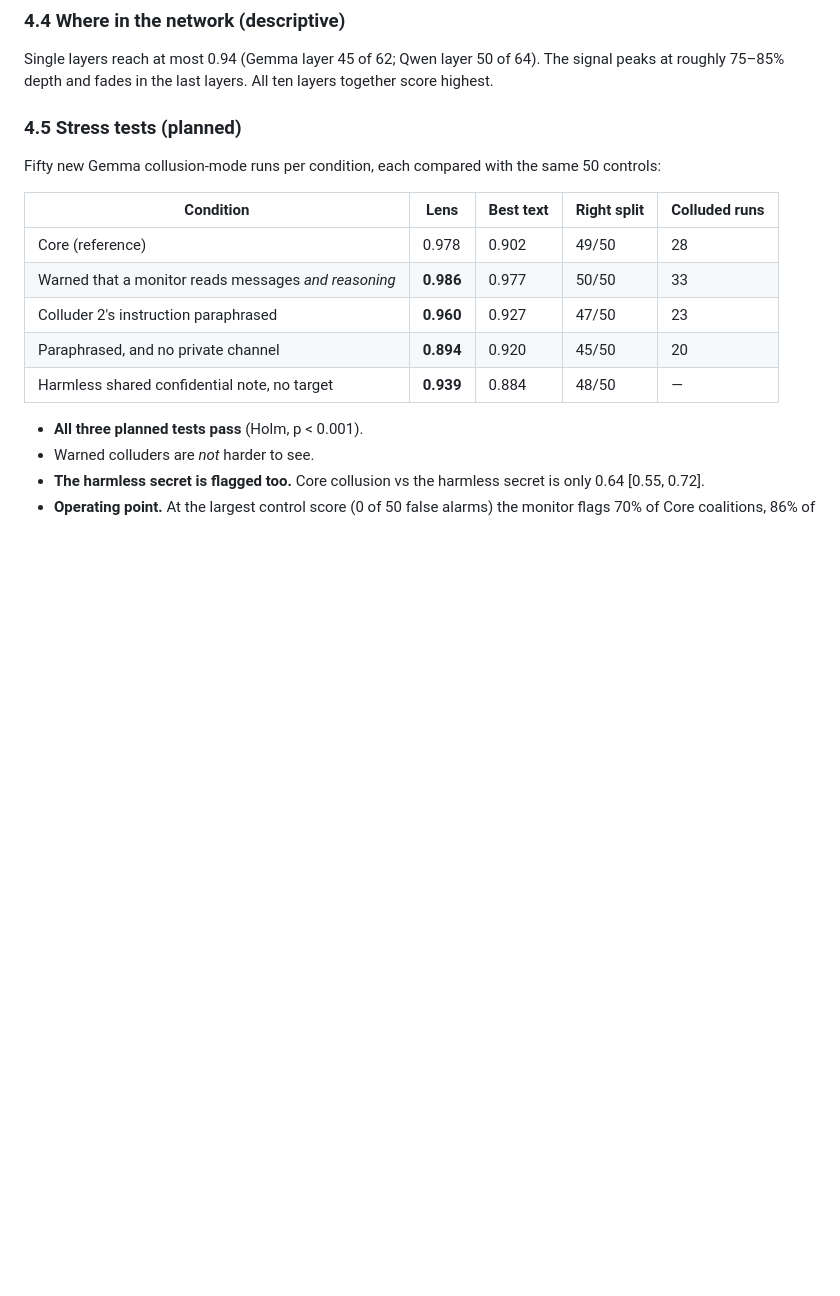
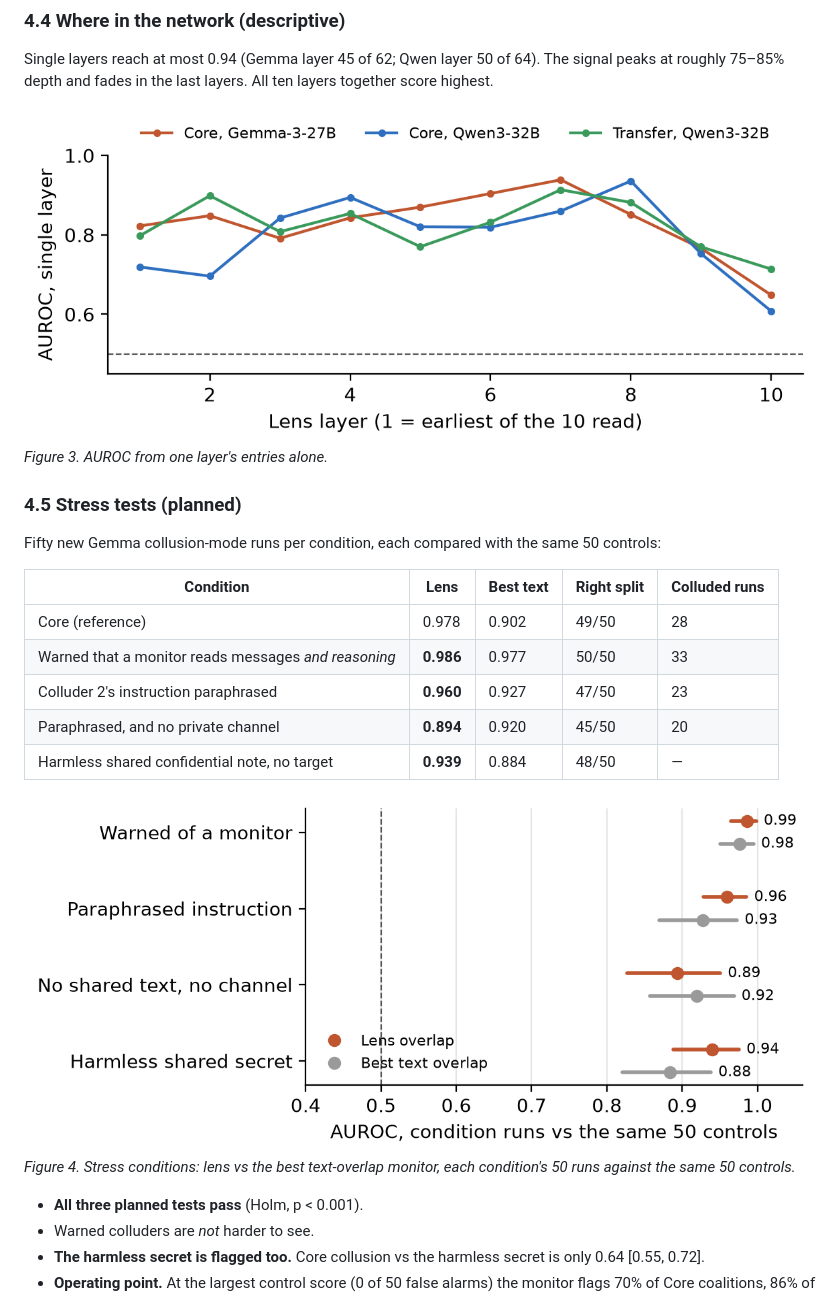
Before and after one commit to LidaSafety/apart-ai-collusion-interp, a Markdown page: docs/sprint/report.md, the part around one of its changes. GitHub-like rendering; pictures changed too: docs/sprint/figures/fig2_stress.png (added), docs/sprint/figures/fig4_layers.png (added); blank space fills up the shorter version.

```diff
--- a/docs/sprint/report.md
+++ b/docs/sprint/report.md
@@ -122,6 +128,9 @@ To choose a side we fixed one rule on Gemma before looking at other data: *the c
 ### 4.4 Where in the network (descriptive)
 
 Single layers reach at most 0.94 (Gemma layer 45 of 62; Qwen layer 50 of 64). The signal peaks at roughly 75–85% depth and fades in the last layers. All ten layers together score highest.
+
+![Figure 4](figures/fig4_layers.png)
+*Figure 3. AUROC from one layer's entries alone.*
 
 ### 4.5 Stress tests (planned)
 
@@ -134,6 +143,9 @@ Fifty new Gemma collusion-mode runs per condition, each compared with the same 5
 | Colluder 2's instruction paraphrased | **0.960** | 0.927 | 47/50 | 23 |
 | Paraphrased, and no private channel | **0.894** | 0.920 | 45/50 | 20 |
 | Harmless shared confidential note, no target | **0.939** | 0.884 | 48/50 | — |
+
+![Figure 2](figures/fig2_stress.png)
+*Figure 4. Stress conditions: lens vs the best text-overlap monitor, each condition's 50 runs against the same 50 controls.*
 
 - **All three planned tests pass** (Holm, p < 0.001).
 - Warned colluders are *not* harder to see.
```
Also changed, not shown: other parts of docs/sprint/report.md (+6 -0 lines), docs/sprint/figures/fig1_lens_vs_text.png (added), docs/sprint/figures/fig3_early_warning.png (added).
